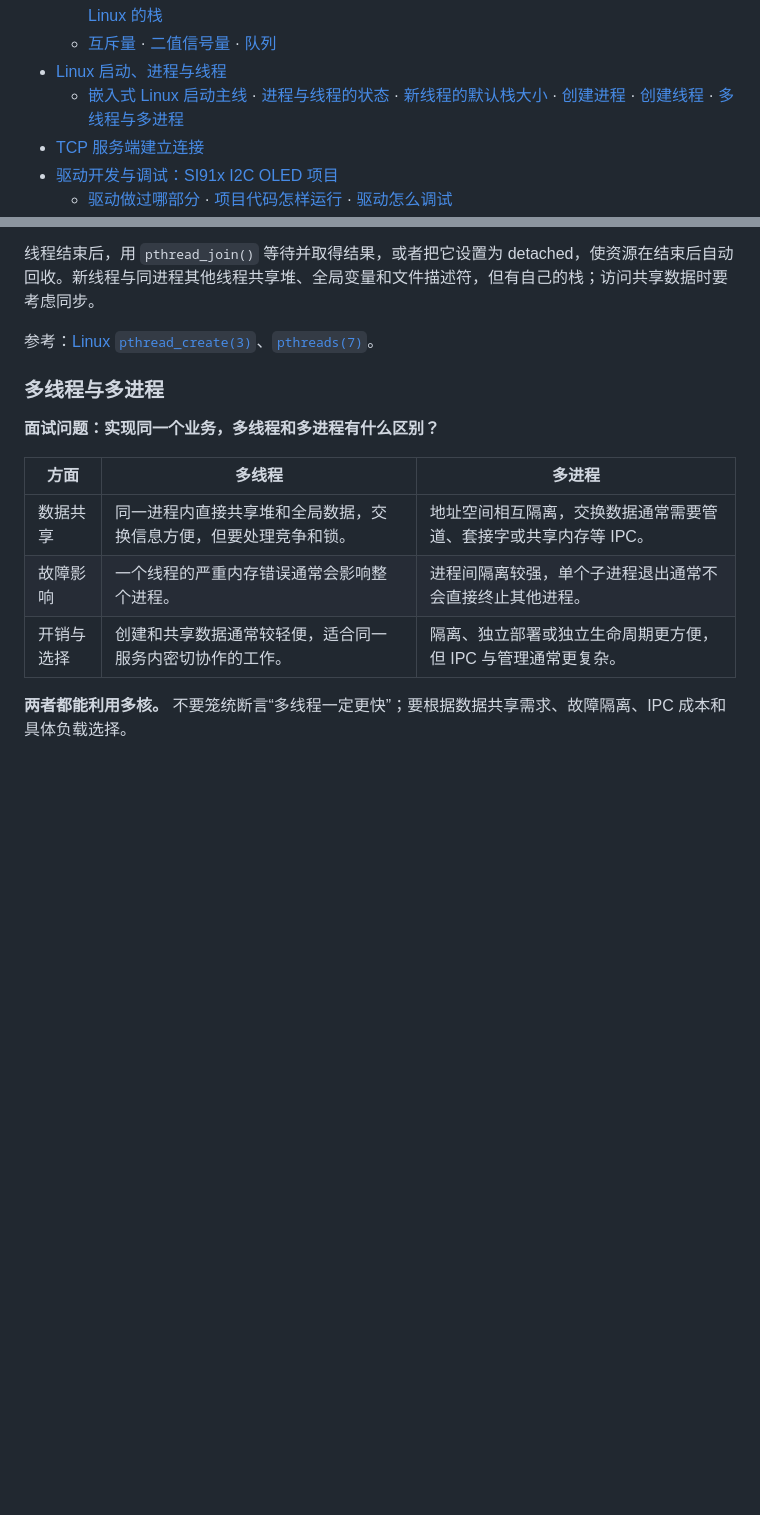
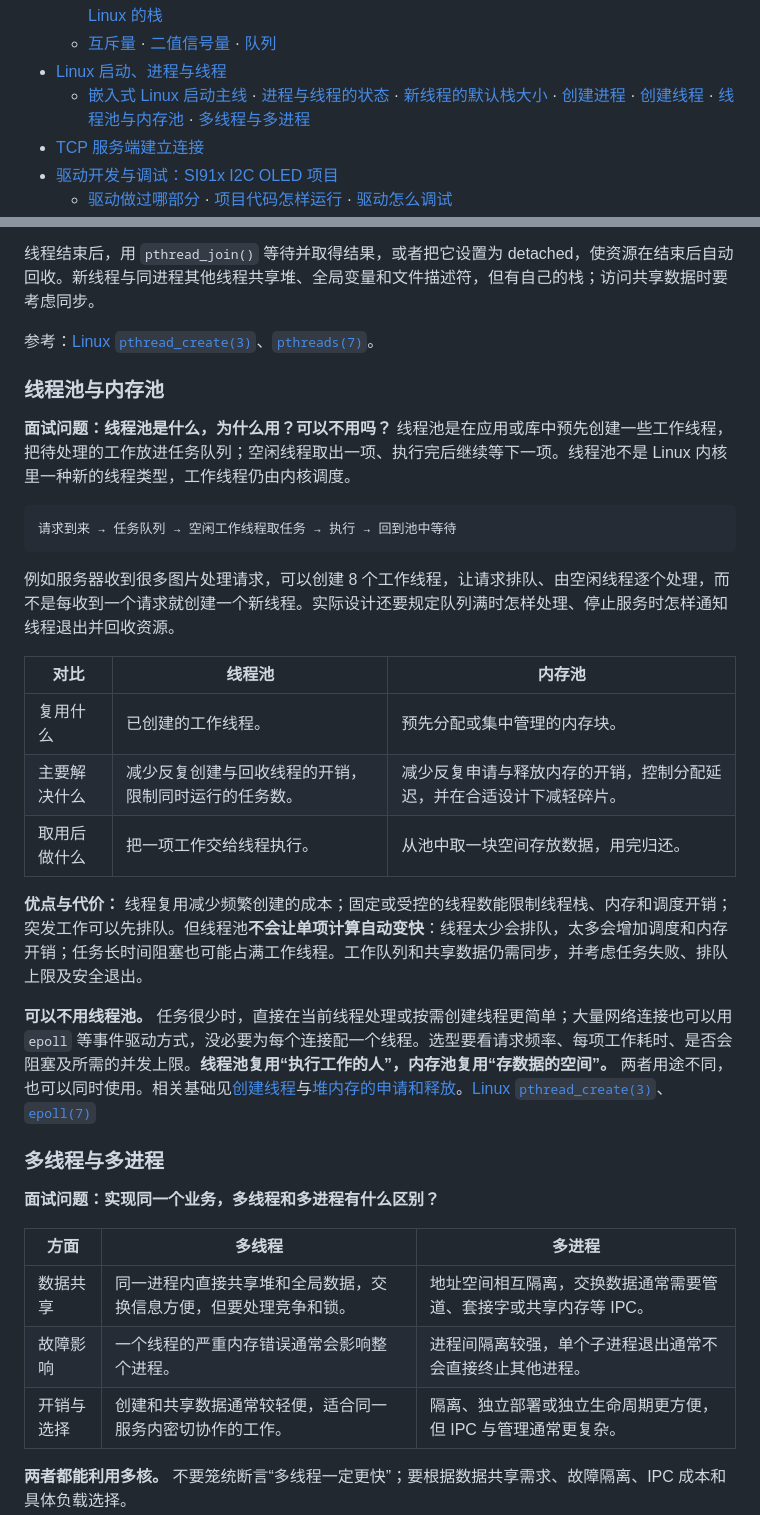
Before and after one commit to master869/interview-notes, a Markdown page: README.md, 2 parts joined by grey strips. Rendered like a GitHub page; blank space fills up the shorter version.

Commit message:
Add Linux thread pool and memory pool comparison

````diff
--- a/README.md
+++ b/README.md
@@ -41,7 +41,7 @@
   - [任务调度](#freertos-scheduling) · [任务的四种状态](#freertos-task-states) · [任务切换与保存现场](#freertos-context-switch) · [高优先级任务与饥饿](#freertos-starvation) · [优先级反转](#freertos-priority-inversion) · [怎样满足实时要求](#freertos-realtime) · [任务间通信](#freertos-communication) · [创建任务](#freertos-task-creation) · [任务栈大小如何确定](#task-stack-sizing) · [检查任务栈](#freertos-stack-check) · [FreeRTOS 与 Linux 的栈](#freertos-linux-stack)
   - [互斥量](#freertos-mutex) · [二值信号量](#freertos-binary-semaphore) · [队列](#freertos-queue)
 - [Linux 启动、进程与线程](#linux)
-  - [嵌入式 Linux 启动主线](#linux-boot) · [进程与线程的状态](#linux-task-states) · [新线程的默认栈大小](#linux-thread-stack-size) · [创建进程](#linux-process-creation) · [创建线程](#linux-thread-creation) · [多线程与多进程](#threads-vs-processes)
+  - [嵌入式 Linux 启动主线](#linux-boot) · [进程与线程的状态](#linux-task-states) · [新线程的默认栈大小](#linux-thread-stack-size) · [创建进程](#linux-process-creation) · [创建线程](#linux-thread-creation) · [线程池与内存池](#linux-thread-pool) · [多线程与多进程](#threads-vs-processes)
 - [TCP 服务端建立连接](#tcp-server-connection)
 - [驱动开发与调试：SI91x I2C OLED 项目](#driver-experience)
   - [驱动做过哪部分](#driver-work) · [项目代码怎样运行](#driver-oled-flow) · [驱动怎么调试](#driver-debug)
@@ -1595,6 +1595,29 @@ Linux C 程序常用 `pthread_create(&tid, NULL, worker, arg)`：第一个参数
 参考：[Linux `pthread_create(3)`](https://man7.org/linux/man-pages/man3/pthread_create.3.html)、[`pthreads(7)`](https://man7.org/linux/man-pages/man7/pthreads.7.html)。
 <!-- TOPIC:linux-thread-creation:END -->
 
+<a id="linux-thread-pool"></a>
+### 线程池与内存池
+<!-- TOPIC:linux-thread-pool:START -->
+
+**面试问题：线程池是什么，为什么用？可以不用吗？** 线程池是在应用或库中预先创建一些工作线程，把待处理的工作放进任务队列；空闲线程取出一项、执行完后继续等下一项。线程池不是 Linux 内核里一种新的线程类型，工作线程仍由内核调度。
+
+```text
+请求到来 → 任务队列 → 空闲工作线程取任务 → 执行 → 回到池中等待
+```
+
+例如服务器收到很多图片处理请求，可以创建 8 个工作线程，让请求排队、由空闲线程逐个处理，而不是每收到一个请求就创建一个新线程。实际设计还要规定队列满时怎样处理、停止服务时怎样通知线程退出并回收资源。
+
+| 对比 | 线程池 | 内存池 |
+| --- | --- | --- |
+| 复用什么 | 已创建的工作线程。 | 预先分配或集中管理的内存块。 |
+| 主要解决什么 | 减少反复创建与回收线程的开销，限制同时运行的任务数。 | 减少反复申请与释放内存的开销，控制分配延迟，并在合适设计下减轻碎片。 |
+| 取用后做什么 | 把一项工作交给线程执行。 | 从池中取一块空间存放数据，用完归还。 |
+
+**优点与代价：** 线程复用减少频繁创建的成本；固定或受控的线程数能限制线程栈、内存和调度开销；突发工作可以先排队。但线程池**不会让单项计算自动变快**：线程太少会排队，太多会增加调度和内存开销；任务长时间阻塞也可能占满工作线程。工作队列和共享数据仍需同步，并考虑任务失败、排队上限及安全退出。
+
+**可以不用线程池。** 任务很少时，直接在当前线程处理或按需创建线程更简单；大量网络连接也可以用 `epoll` 等事件驱动方式，没必要为每个连接配一个线程。选型要看请求频率、每项工作耗时、是否会阻塞及所需的并发上限。**线程池复用“执行工作的人”，内存池复用“存数据的空间”。** 两者用途不同，也可以同时使用。相关基础见[创建线程](#linux-thread-creation)与[堆内存的申请和释放](#malloc-free)。[Linux `pthread_create(3)`](https://man7.org/linux/man-pages/man3/pthread_create.3.html)、[`epoll(7)`](https://man7.org/linux/man-pages/man7/epoll.7.html)
+<!-- TOPIC:linux-thread-pool:END -->
+
 <a id="threads-vs-processes"></a>
 ### 多线程与多进程
 <!-- TOPIC:threads-vs-processes:START -->
````
